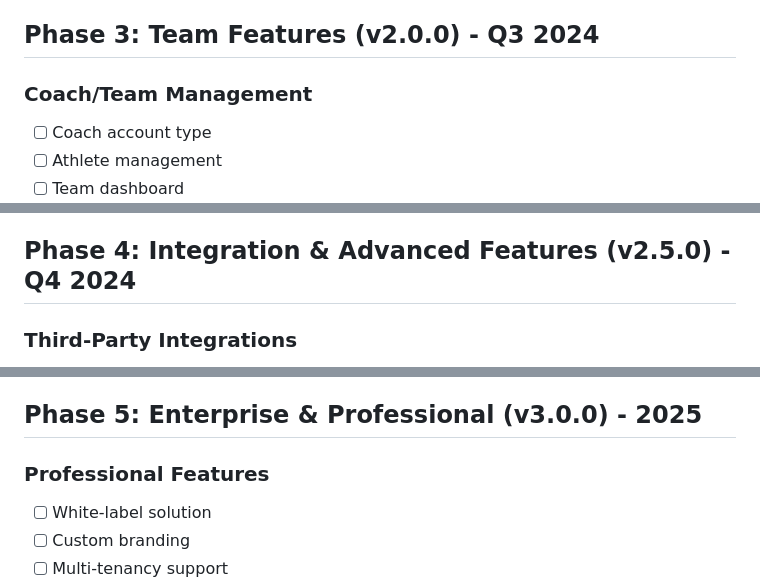
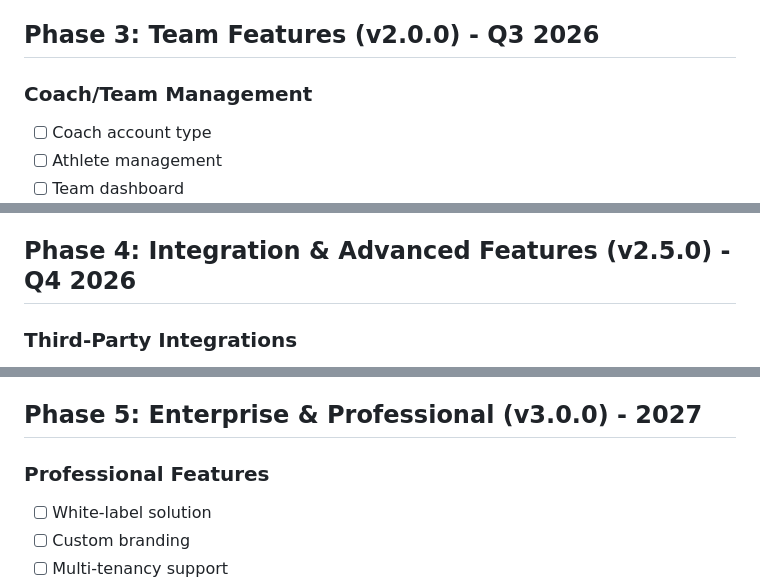
Before and after one commit to zhaojia511/linglong, a Markdown page: docs/ROADMAP.md, 3 parts joined by grey strips. Drawn GitHub-style.

```diff
--- a/docs/ROADMAP.md
+++ b/docs/ROADMAP.md
@@ -81,7 +81,7 @@
 - [ ] Export functionality
 - [ ] Print-friendly views
 
-## Phase 3: Team Features (v2.0.0) - Q3 2024
+## Phase 3: Team Features (v2.0.0) - Q3 2026
 
 ### Coach/Team Management
 - [ ] Coach account type
@@ -108,7 +108,7 @@
 - [ ] Achievement badges
 - [ ] Friend connections
 
-## Phase 4: Integration & Advanced Features (v2.5.0) - Q4 2024
+## Phase 4: Integration & Advanced Features (v2.5.0) - Q4 2026
 
 ### Third-Party Integrations
 - [ ] Strava integration
@@ -133,7 +133,7 @@
 - [ ] Optimal training time suggestions
 - [ ] Personalized training zones
 
-## Phase 5: Enterprise & Professional (v3.0.0) - 2025
+## Phase 5: Enterprise & Professional (v3.0.0) - 2027
 
 ### Professional Features
 - [ ] White-label solution
```
Also changed, not shown: other parts of docs/ROADMAP.md (+6 -6 lines).
